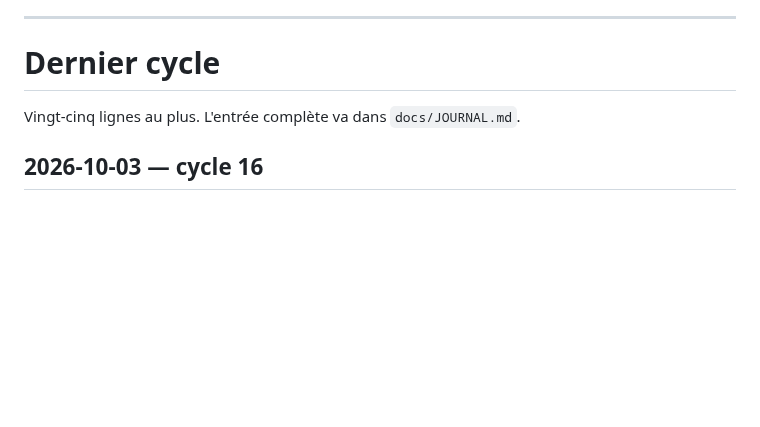
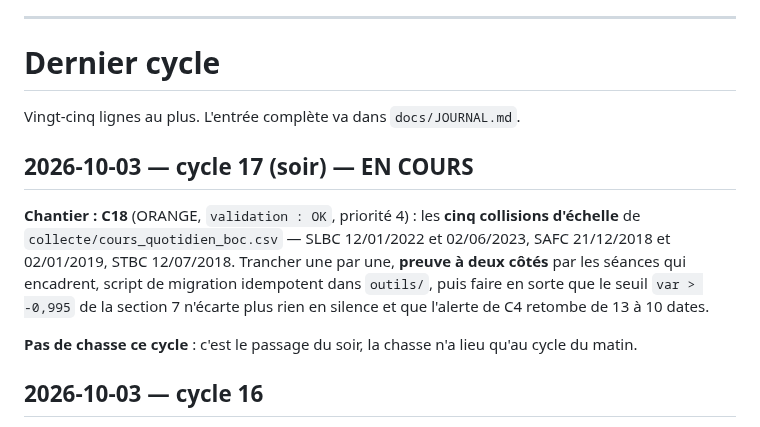
Before and after one commit to armelrosario-sys/brvm-data-pipeline, a Markdown page: CHANTIERS.md, the part around the change. GitHub-like rendering; blank space fills up the shorter version.

Commit message:
Annonce cycle 17 : C18, les cinq collisions d'echelle dans la serie de cours
Trancher les cinq seances une par une avec la preuve a deux cotes des seances encadrantes, migration idempotente dans outils/, puis section 7 et registre section 22. Pas de chasse : passage du soir.

Co-Authored-By: Claude Opus 5 <noreply@anthropic.com>

```diff
--- a/CHANTIERS.md
+++ b/CHANTIERS.md
@@ -2003,6 +2003,17 @@ et un test de `tester_donnees.py` empêche le retour du mélange.
 
 Vingt-cinq lignes au plus. L'entrée complète va dans `docs/JOURNAL.md`.
 
+## 2026-10-03 — cycle 17 (soir) — EN COURS
+
+**Chantier : C18** (ORANGE, `validation : OK`, priorité 4) : les **cinq collisions d'échelle**
+de `collecte/cours_quotidien_boc.csv` — SLBC 12/01/2022 et 02/06/2023, SAFC 21/12/2018 et
+02/01/2019, STBC 12/07/2018. Trancher une par une, **preuve à deux côtés** par les séances qui
+encadrent, script de migration idempotent dans `outils/`, puis faire en sorte que le seuil
+`var > -0,995` de la section 7 n'écarte plus rien en silence et que l'alerte de C4 retombe de
+13 à 10 dates.
+
+**Pas de chasse ce cycle** : c'est le passage du soir, la chasse n'a lieu qu'au cycle du matin.
+
 ## 2026-10-03 — cycle 16
 
 **Exécuté : C26, première passe sans réseau. 0 ligne versable sur 139, chacune refusée avec son
```
